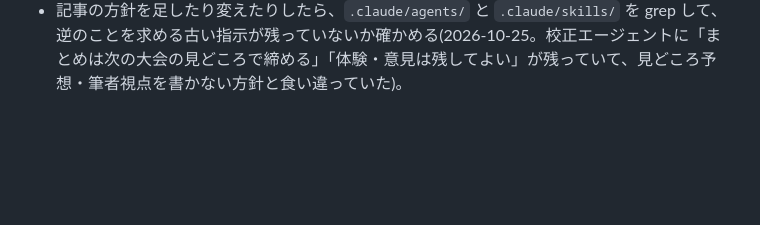
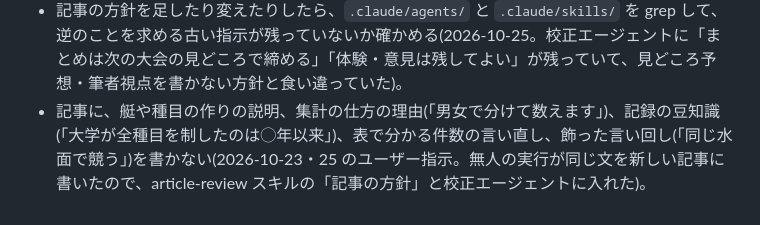
Before and after one commit to byson2562/rowing-api, a Markdown page: tasks/lessons.md, the part around the change. Rendered like a GitHub page; blank space fills up the shorter version.

```diff
--- a/tasks/lessons.md
+++ b/tasks/lessons.md
@@ -39,3 +39,4 @@
 - 記事に筆者のパーソナリティ(出身校・OB視点・個人的な勝ちの評価など)を書かない。humanizer-ja の「声を入れる」はこのサイトでは使わず、データと事実の記述にとどめる(2026-10-15 のユーザー指示。インカレ2026結果記事の「早稲田OBの筆者には…」を削除)。
 - 記事で団体同士を比べる図表・文(優勝回数・メダル数・勢力図)は男子種目と女子種目を分けて集計し、別々に見せる。男女の図を並べるなら物差しを揃える。例外(1つの団体の通算など)は男女合算と明記する(2026-10-22 のユーザー指示。新人ガイドの「優勝回数の多い団体」を男女別に分けた。ルールは article-review スキルの「記事の方針」)。
 - 記事の方針を足したり変えたりしたら、`.claude/agents/` と `.claude/skills/` を grep して、逆のことを求める古い指示が残っていないか確かめる(2026-10-25。校正エージェントに「まとめは次の大会の見どころで締める」「体験・意見は残してよい」が残っていて、見どころ予想・筆者視点を書かない方針と食い違っていた)。
+- 記事に、艇や種目の作りの説明、集計の仕方の理由(「男女で分けて数えます」)、記録の豆知識(「大学が全種目を制したのは◯年以来」)、表で分かる件数の言い直し、飾った言い回し(「同じ水面で競う」)を書かない(2026-10-23・25 のユーザー指示。無人の実行が同じ文を新しい記事に書いたので、article-review スキルの「記事の方針」と校正エージェントに入れた)。
```
Also changed, not shown: .claude/agents/article-proofreader.md (+1 -0 lines), 1 other file.
